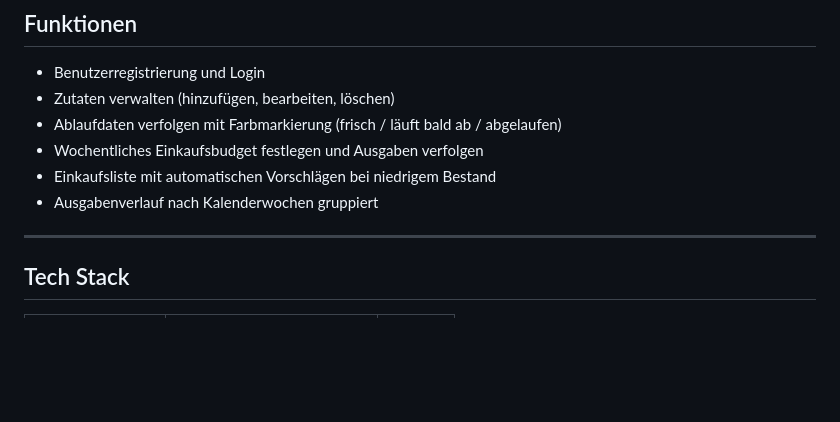
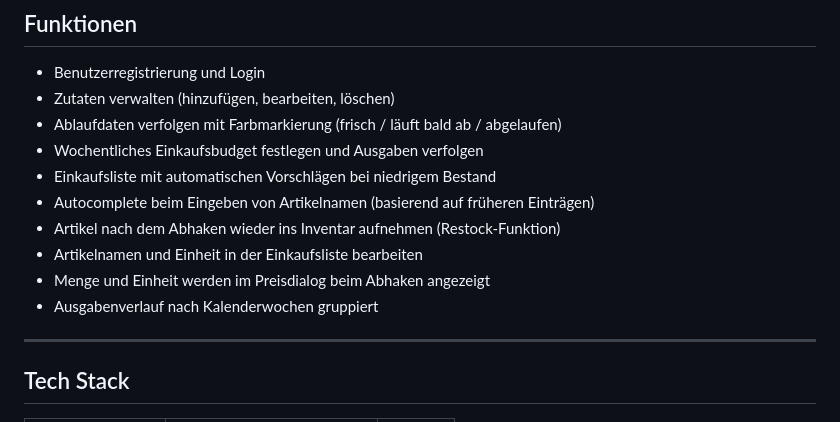
Before and after one commit to ohlunlacassi/fridge-manager-project, a Markdown page: README.md, the part around the change. GitHub-like rendering; blank space fills up the shorter version.

Commit message:
Enhance README with new features and functionalities
Added features for item management and inventory updates.

```diff
--- a/README.md
+++ b/README.md
@@ -20,7 +20,12 @@ Fridge Manager entstand aus dieser persönlichen Erfahrung heraus. Die App erfas
 - Ablaufdaten verfolgen mit Farbmarkierung (frisch / läuft bald ab / abgelaufen)
 - Wochentliches Einkaufsbudget festlegen und Ausgaben verfolgen
 - Einkaufsliste mit automatischen Vorschlägen bei niedrigem Bestand
+- Autocomplete beim Eingeben von Artikelnamen (basierend auf früheren Einträgen)
+- Artikel nach dem Abhaken wieder ins Inventar aufnehmen (Restock-Funktion)
+- Artikelnamen und Einheit in der Einkaufsliste bearbeiten
+- Menge und Einheit werden im Preisdialog beim Abhaken angezeigt
 - Ausgabenverlauf nach Kalenderwochen gruppiert
+
 
 ---
 
```
